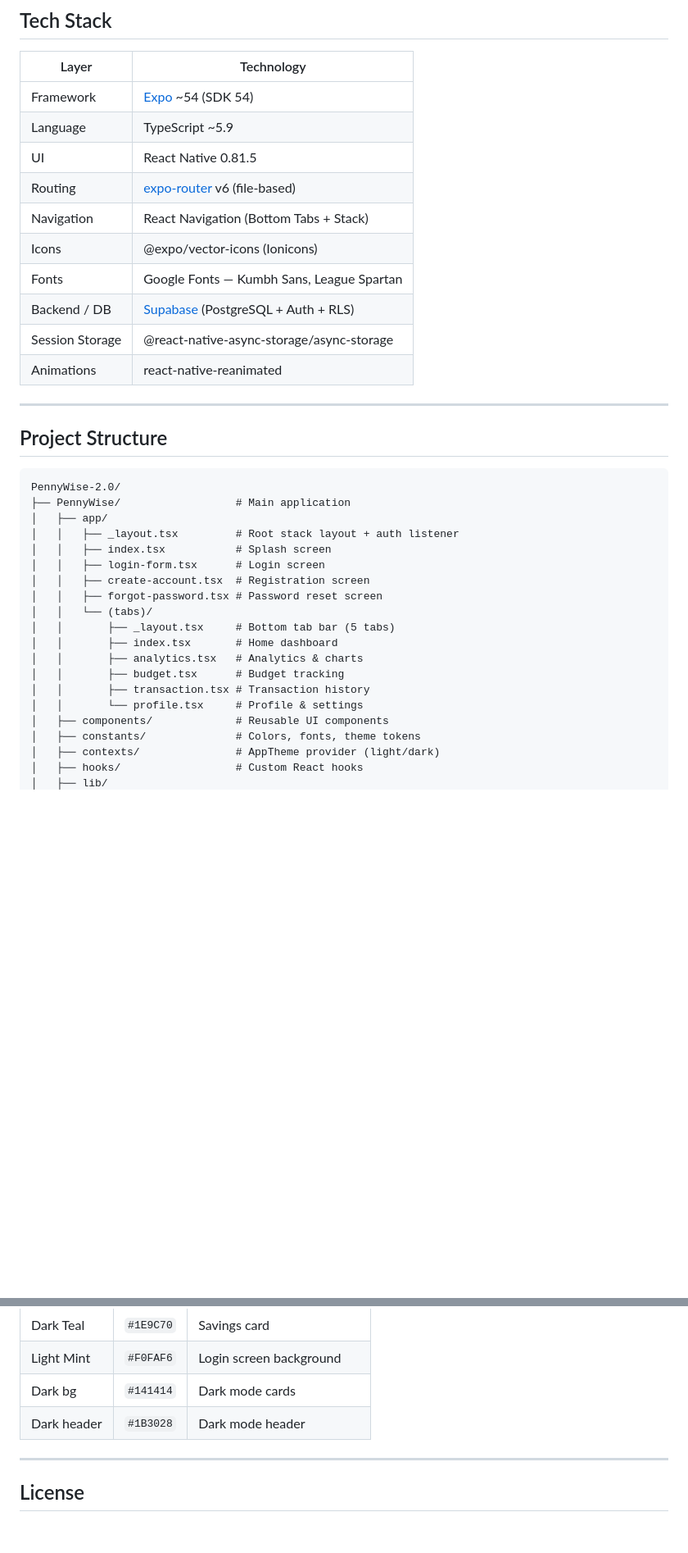
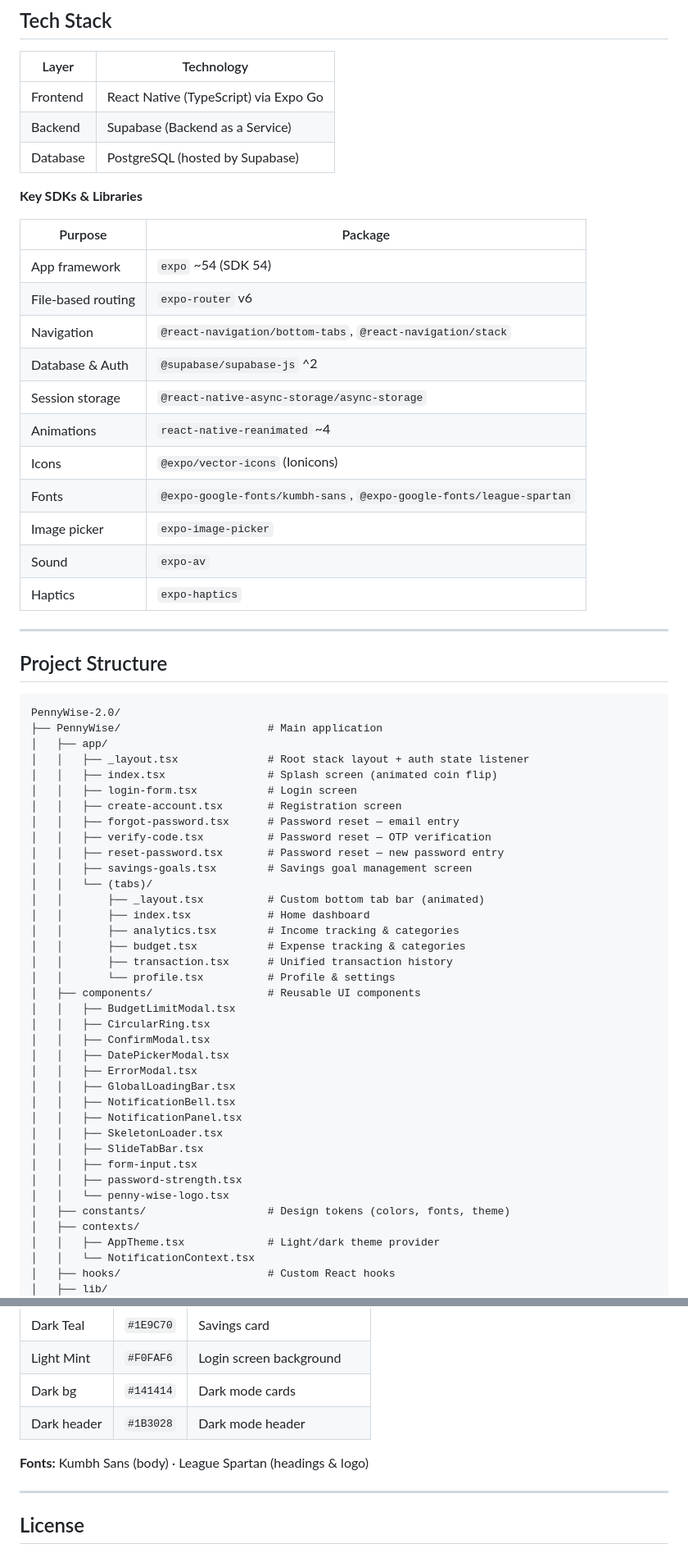
Before and after one commit to Lokibot1/PennyWise-2.0, a Markdown page: README.md, 2 parts joined by grey strips. Shown at 82% size. GitHub-like rendering; blank space fills up the shorter version.

````diff
--- a/README.md
+++ b/README.md
@@ -20,16 +50,25 @@ A mobile-first personal finance app built with React Native and Expo. PennyWise
 
 | Layer | Technology |
 |---|---|
-| Framework | [Expo](https://expo.dev) ~54 (SDK 54) |
-| Language | TypeScript ~5.9 |
-| UI | React Native 0.81.5 |
-| Routing | [expo-router](https://expo.github.io/router) v6 (file-based) |
-| Navigation | React Navigation (Bottom Tabs + Stack) |
-| Icons | @expo/vector-icons (Ionicons) |
-| Fonts | Google Fonts — Kumbh Sans, League Spartan |
-| Backend / DB | [Supabase](https://supabase.com) (PostgreSQL + Auth + RLS) |
-| Session Storage | @react-native-async-storage/async-storage |
-| Animations | react-native-reanimated |
+| Frontend | React Native (TypeScript) via Expo Go |
+| Backend | Supabase (Backend as a Service) |
+| Database | PostgreSQL (hosted by Supabase) |
+
+**Key SDKs & Libraries**
+
+| Purpose | Package |
+|---|---|
+| App framework | `expo` ~54 (SDK 54) |
+| File-based routing | `expo-router` v6 |
+| Navigation | `@react-navigation/bottom-tabs`, `@react-navigation/stack` |
+| Database & Auth | `@supabase/supabase-js` ^2 |
+| Session storage | `@react-native-async-storage/async-storage` |
+| Animations | `react-native-reanimated` ~4 |
+| Icons | `@expo/vector-icons` (Ionicons) |
+| Fonts | `@expo-google-fonts/kumbh-sans`, `@expo-google-fonts/league-spartan` |
+| Image picker | `expo-image-picker` |
+| Sound | `expo-av` |
+| Haptics | `expo-haptics` |
 
 ---
 
@@ -37,22 +76,40 @@ A mobile-first personal finance app built with React Native and Expo. PennyWise
 
 ```
 PennyWise-2.0/
-├── PennyWise/                  # Main application
+├── PennyWise/                       # Main application
 │   ├── app/
-│   │   ├── _layout.tsx         # Root stack layout + auth listener
-│   │   ├── index.tsx           # Splash screen
-│   │   ├── login-form.tsx      # Login screen
-│   │   ├── create-account.tsx  # Registration screen
-│   │   ├── forgot-password.tsx # Password reset screen
+│   │   ├── _layout.tsx              # Root stack layout + auth state listener
+│   │   ├── index.tsx                # Splash screen (animated coin flip)
+│   │   ├── login-form.tsx           # Login screen
+│   │   ├── create-account.tsx       # Registration screen
+│   │   ├── forgot-password.tsx      # Password reset — email entry
+│   │   ├── verify-code.tsx          # Password reset — OTP verification
+│   │   ├── reset-password.tsx       # Password reset — new password entry
+│   │   ├── savings-goals.tsx        # Savings goal management screen
 │   │   └── (tabs)/
-│   │       ├── _layout.tsx     # Bottom tab bar (5 tabs)
-│   │       ├── index.tsx       # Home dashboard
-│   │       ├── analytics.tsx   # Analytics & charts
-│   │       ├── budget.tsx      # Budget tracking
-│   │       ├── transaction.tsx # Transaction history
-│   │       └── profile.tsx     # Profile & settings
-│   ├── components/             # Reusable UI components
-│   ├── constants/              # Colors, fonts, theme tokens
-│   ├── contexts/               # AppTheme provider (light/dark)
-│   ├── hooks/                  # Custom React hooks
+│   │       ├── _layout.tsx          # Custom bottom tab bar (animated)
+│   │       ├── index.tsx            # Home dashboard
+│   │       ├── analytics.tsx        # Income tracking & categories
+│   │       ├── budget.tsx           # Expense tracking & categories
+│   │       ├── transaction.tsx      # Unified transaction history
+│   │       └── profile.tsx          # Profile & settings
+│   ├── components/                  # Reusable UI components
+│   │   ├── BudgetLimitModal.tsx
+│   │   ├── CircularRing.tsx
+│   │   ├── ConfirmModal.tsx
+│   │   ├── DatePickerModal.tsx
+│   │   ├── ErrorModal.tsx
+│   │   ├── GlobalLoadingBar.tsx
+│   │   ├── NotificationBell.tsx
+│   │   ├── NotificationPanel.tsx
+│   │   ├── SkeletonLoader.tsx
+│   │   ├── SlideTabBar.tsx
+│   │   ├── form-input.tsx
+│   │   ├── password-strength.tsx
+│   │   └── penny-wise-logo.tsx
+│   ├── constants/                   # Design tokens (colors, fonts, theme)
+│   ├── contexts/
+│   │   ├── AppTheme.tsx             # Light/dark theme provider
+│   │   └── NotificationContext.tsx
+│   ├── hooks/                       # Custom React hooks
 │   ├── lib/
@@ -176,6 +261,8 @@ Splash Screen (app/index.tsx)
 | Dark bg | `#141414` | Dark mode cards |
 | Dark header | `#1B3028` | Dark mode header |
 
+**Fonts:** Kumbh Sans (body) · League Spartan (headings & logo)
+
 ---
 
 ## License
````
Also changed, not shown: other parts of README.md (+115 -57 lines).
